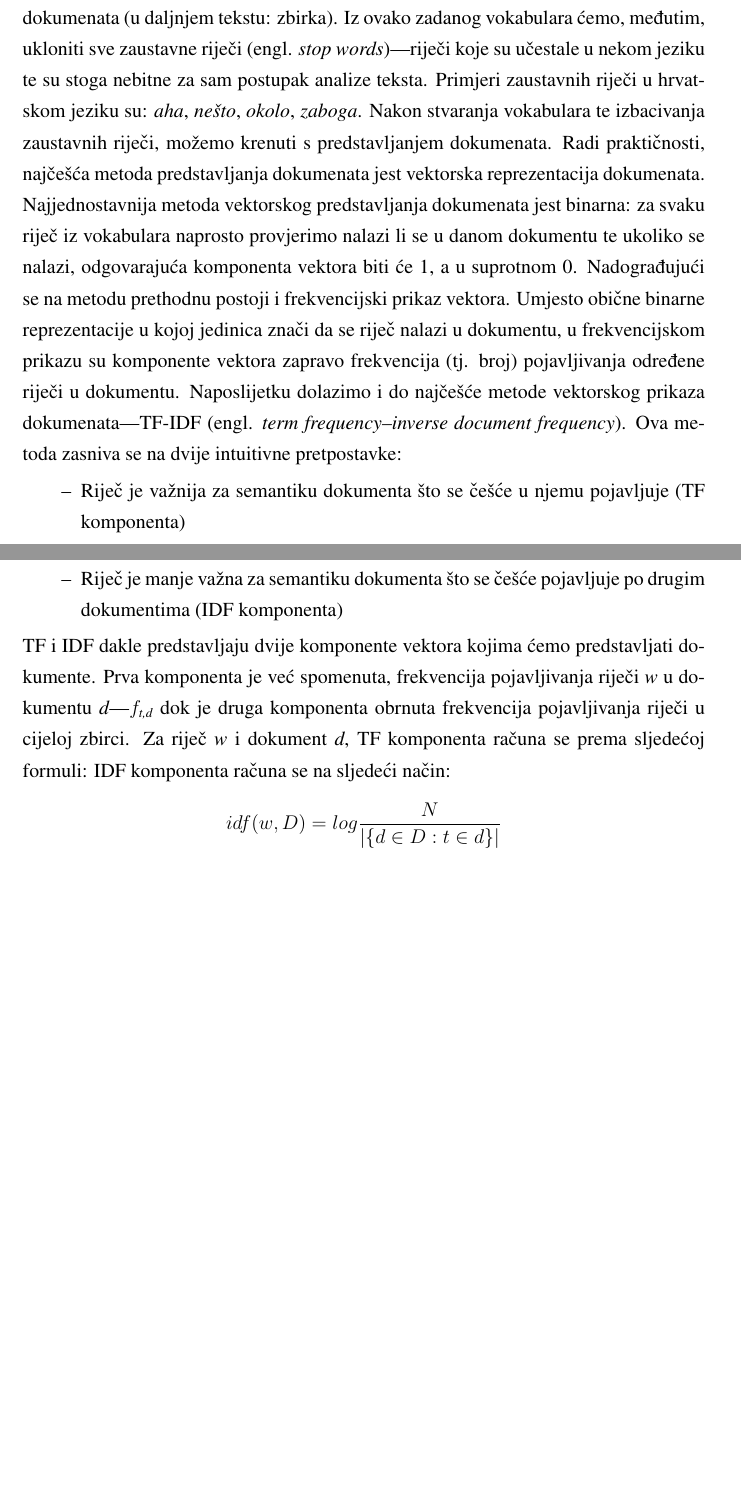
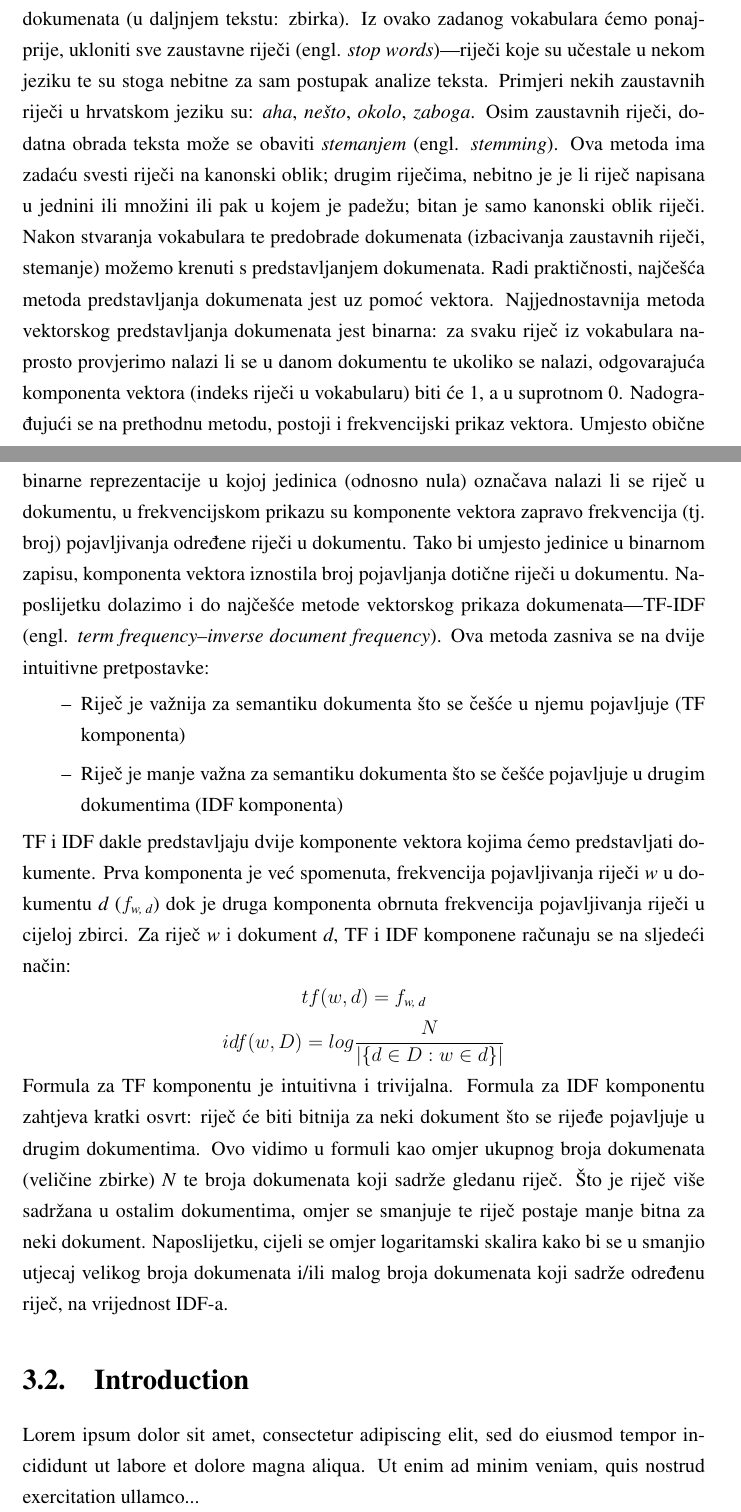
Before and after one commit to lukacupic/PDF-Document-Management-and-Search-System, a LaTeX thesis (latex/zavrsni.tex): two parts of pages 7 and 8 of 12, joined at a grey line, cut so that both start at the same text, the shorter picture padded with empty space. Compiled offline with pdfLaTeX.

Commit message:
Update the thesis paper

```diff
--- a/latex/zavrsni.tex
+++ b/latex/zavrsni.tex
@@ -35,4 +33 @@ Ovakav model često je korišten u području procesiranja prirodnog jezika te po
 
-Da bi se dokumenti mogli predstaviti u obliku vreća riječi, potrebno je odrediti vokabular—skup svih riječi koje se nalaze u svim dokumentima promatranog skupa dokumenata (u daljnjem tekstu: zbirka). Iz ovako zadanog vokabulara ćemo, međutim, ukloniti sve zaustavne riječi (engl. \textit{stop words})—riječi koje su učestale u nekom jeziku te su stoga nebitne za sam postupak analize teksta. Primjeri zaustavnih riječi u hrvatskom jeziku su: \textit{aha}, \textit{nešto}, \textit{okolo}, \textit{zaboga}.
-Nakon stvaranja vokabulara te izbacivanja zaustavnih riječi, možemo krenuti s predstavljanjem dokumenata. Radi praktičnosti, najčešća metoda predstavljanja dokumenata jest vektorska reprezentacija dokumenata.
-Najjednostavnija metoda vektorskog predstavljanja dokumenata jest binarna: za svaku riječ iz vokabulara naprosto provjerimo nalazi li se u danom dokumentu te ukoliko se nalazi, odgovarajuća komponenta vektora biti će 1, a u suprotnom 0. Nadograđujući se na metodu prethodnu postoji i frekvencijski prikaz vektora. Umjesto obične binarne reprezentacije u kojoj jedinica znači da se riječ nalazi u dokumentu, u frekvencijskom prikazu su komponente vektora zapravo frekvencija (tj. broj) pojavljivanja određene riječi u dokumentu. Naposlijetku dolazimo i do najčešće metode vektorskog prikaza dokumenata—TF-IDF (engl. \textit{term frequency–inverse document frequency}). Ova metoda zasniva se na dvije intuitivne pretpostavke:
@@ -39,11 +38,20 @@ Najjednostavnija metoda vektorskog predstavljanja dokumenata jest binarna: za sv
+Da bi se dokumenti mogli predstaviti u obliku vreća riječi, potrebno je odrediti vokabular—skup svih riječi koje se nalaze u svim dokumentima promatrane kolekcije dokumenata (u daljnjem tekstu: zbirka). Iz ovako zadanog vokabulara ćemo ponajprije, ukloniti sve zaustavne riječi (engl. \textit{stop words})—riječi koje su učestale u nekom jeziku te su stoga nebitne za sam postupak analize teksta. Primjeri nekih zaustavnih riječi u hrvatskom jeziku su: \textit{aha}, \textit{nešto}, \textit{okolo}, \textit{zaboga}. Osim zaustavnih riječi, dodatna obrada teksta može se obaviti \textit{stemanjem} (engl. \textit{stemming}). Ova metoda ima zadaću svesti riječi na kanonski oblik; drugim riječima, nebitno je je li riječ napisana u jednini ili množini ili pak u kojem je padežu; bitan je samo kanonski oblik riječi.
+Nakon stvaranja vokabulara te predobrade dokumenata (izbacivanja zaustavnih riječi, stemanje) možemo krenuti s predstavljanjem dokumenata. Radi praktičnosti, najčešća metoda predstavljanja dokumenata jest uz pomoć vektora.
+Najjednostavnija metoda vektorskog predstavljanja dokumenata jest binarna: za svaku riječ iz vokabulara naprosto provjerimo nalazi li se u danom dokumentu te ukoliko se nalazi, odgovarajuća komponenta vektora (indeks riječi u vokabularu) biti će 1, a u suprotnom 0. Nadograđujući se na prethodnu metodu, postoji i frekvencijski prikaz vektora. Umjesto obične binarne reprezentacije u kojoj jedinica (odnosno nula) označava nalazi li se riječ u dokumentu, u frekvencijskom prikazu su komponente vektora zapravo frekvencija (tj. broj) pojavljivanja određene riječi u dokumentu. Tako bi umjesto jedinice u binarnom zapisu, komponenta vektora iznostila broj pojavljanja dotične riječi u dokumentu. Naposlijetku dolazimo i do najčešće metode vektorskog prikaza dokumenata—TF-IDF (engl. \textit{term frequency–inverse document frequency}). Ova metoda zasniva se na dvije intuitivne pretpostavke:
 \begin{itemize}
 \item Riječ je važnija za semantiku dokumenta što se češće u njemu pojavljuje (TF komponenta)
-\item Riječ je manje važna za semantiku dokumenta što se češće pojavljuje po drugim dokumentima (IDF komponenta)
+\item Riječ je manje važna za semantiku dokumenta što se češće pojavljuje u drugim dokumentima (IDF komponenta)
 \end{itemize}
-TF i IDF dakle predstavljaju dvije komponente vektora kojima ćemo predstavljati dokumente. Prva komponenta je već spomenuta, frekvencija pojavljivanja riječi \textit{w} u dokumentu \textit{d}—$f_\textit{t,d}$ dok je druga komponenta obrnuta frekvencija pojavljivanja riječi u cijeloj zbirci.
-Za riječ \textit{w} i dokument \textit{d}, TF komponenta računa se prema sljedećoj formuli:
-IDF komponenta računa se na sljedeći način:
-\[ idf(w, D) = log\frac{N}{|\{d \in D:t \in d\}|} \]
+TF i IDF dakle predstavljaju dvije komponente vektora kojima ćemo predstavljati dokumente. Prva komponenta je već spomenuta, frekvencija pojavljivanja riječi \textit{w} u dokumentu \textit{d} ($f_\textit{w, d}$) dok je druga komponenta obrnuta frekvencija pojavljivanja riječi u cijeloj zbirci.
+Za riječ \textit{w} i dokument \textit{d}, TF i IDF komponene računaju se na sljedeći način:
+\[ tf(w, d) = f_\textit{w, d} \]
+\[ idf(w, D) = log\frac{N}{|\{d \in D:w \in d\}|} \]
+Formula za TF komponentu je intuitivna i trivijalna. Formula za IDF komponentu zahtjeva kratki osvrt: riječ će biti bitnija za neki dokument što se rijeđe pojavljuje u drugim dokumentima. Ovo vidimo u formuli kao omjer ukupnog broja dokumenata (veličine zbirke) \textit{N} te broja dokumenata koji sadrže gledanu riječ. Što je riječ više sadržana u ostalim dokumentima, omjer se smanjuje te riječ postaje manje bitna za neki dokument. Naposlijetku, cijeli se omjer logaritamski skalira kako bi se u smanjio utjecaj velikog broja dokumenata i/ili malog broja dokumenata koji sadrže određenu riječ, na vrijednost IDF-a.
+
+\section{Introduction}
+Lorem ipsum dolor sit amet, consectetur adipiscing elit, sed do
+eiusmod tempor incididunt ut labore et dolore magna aliqua. Ut
+enim ad minim veniam, quis nostrud exercitation ullamco...
 
 \chapter{Programsko rješenje}
 Cilj ovog rada jest istražiti već ranije spomenute metode analize i pretraživanja teksta.	Kako je implementacija programskog rješenja specifična za dokumente tipa PDF, takve dokumente prvo treba preprocesirati kako bi bili spremni za obradu. U svrhu preprocesiranja PDF dokumenata, koristi se Apache PDFBox...
```
Also changed, not shown: latex/zavrsni.pdf, latex/zavrsni.tex (6 more changed lines), 4 other files.
